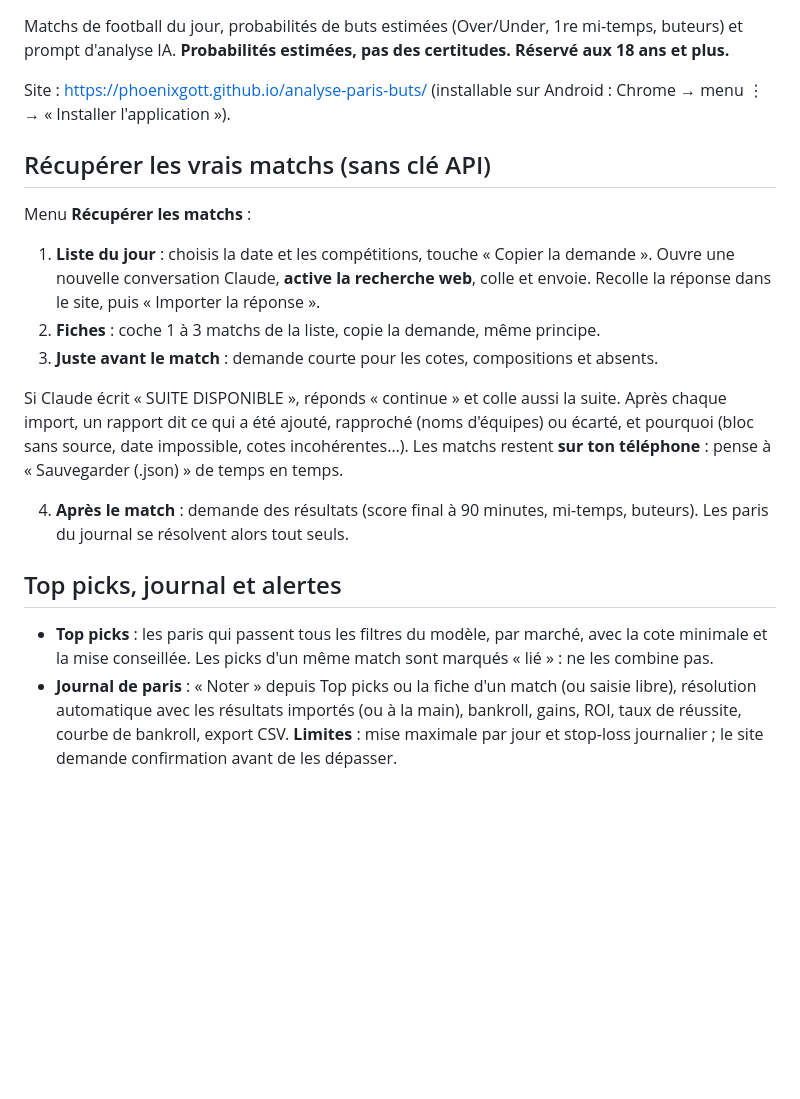
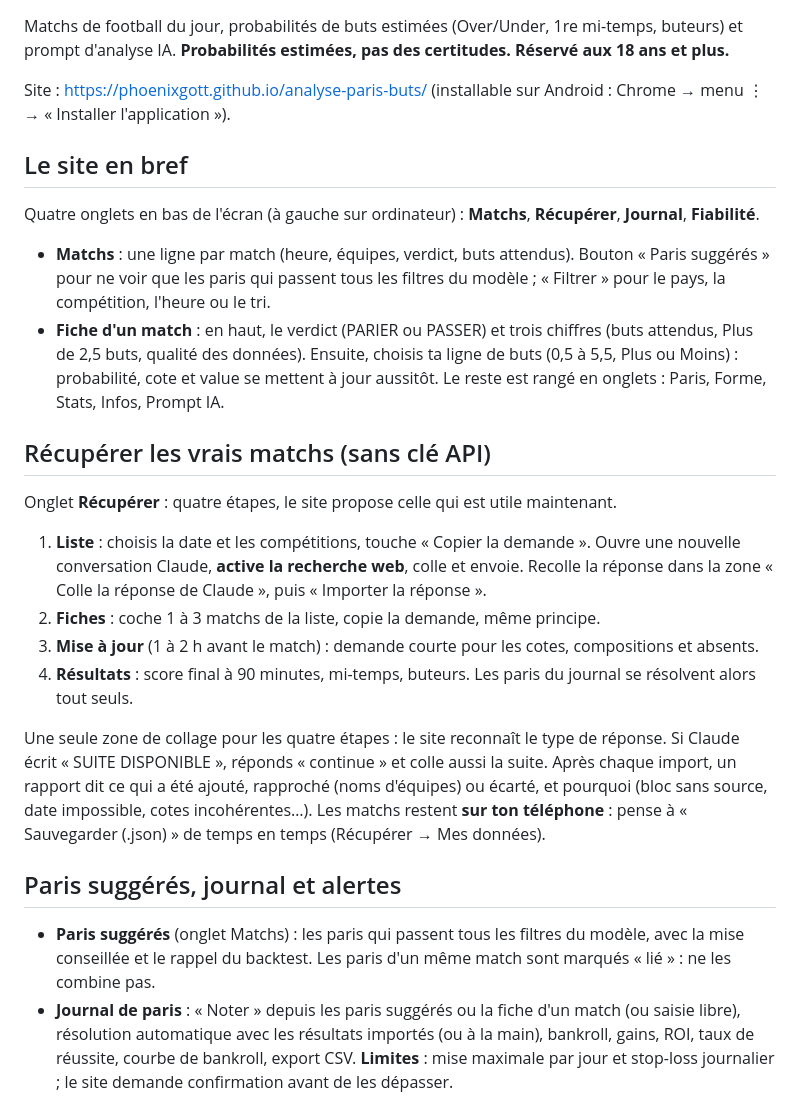
Before and after one commit to Phoenixgott/analyse-paris-buts, a Markdown page: README.md, the part around the change. Rendered like a GitHub page; blank space fills up the shorter version.

Commit message:
Docs : phase 7 livrée (plan, README)
Co-Authored-By: Claude Opus 5.5 <noreply@anthropic.com>

```diff
--- a/README.md
+++ b/README.md
@@ -6,29 +6,42 @@ prompt d'analyse IA. **Probabilités estimées, pas des certitudes. Réservé au
 Site : https://phoenixgott.github.io/analyse-paris-buts/ (installable sur Android : Chrome → menu ⋮ →
 « Installer l'application »).
 
+## Le site en bref
+
+Quatre onglets en bas de l'écran (à gauche sur ordinateur) : **Matchs**, **Récupérer**, **Journal**,
+**Fiabilité**.
+
+- **Matchs** : une ligne par match (heure, équipes, verdict, buts attendus). Bouton « Paris suggérés »
+  pour ne voir que les paris qui passent tous les filtres du modèle ; « Filtrer » pour le pays, la
+  compétition, l'heure ou le tri.
+- **Fiche d'un match** : en haut, le verdict (PARIER ou PASSER) et trois chiffres (buts attendus,
+  Plus de 2,5 buts, qualité des données). Ensuite, choisis ta ligne de buts (0,5 à 5,5, Plus ou Moins) :
+  probabilité, cote et value se mettent à jour aussitôt. Le reste est rangé en onglets : Paris, Forme,
+  Stats, Infos, Prompt IA.
+
 ## Récupérer les vrais matchs (sans clé API)
 
-Menu **Récupérer les matchs** :
+Onglet **Récupérer** : quatre étapes, le site propose celle qui est utile maintenant.
 
-1. **Liste du jour** : choisis la date et les compétitions, touche « Copier la demande ». Ouvre une
+1. **Liste** : choisis la date et les compétitions, touche « Copier la demande ». Ouvre une
    nouvelle conversation Claude, **active la recherche web**, colle et envoie. Recolle la réponse
-   dans le site, puis « Importer la réponse ».
+   dans la zone « Colle la réponse de Claude », puis « Importer la réponse ».
 2. **Fiches** : coche 1 à 3 matchs de la liste, copie la demande, même principe.
-3. **Juste avant le match** : demande courte pour les cotes, compositions et absents.
+3. **Mise à jour** (1 à 2 h avant le match) : demande courte pour les cotes, compositions et absents.
+4. **Résultats** : score final à 90 minutes, mi-temps, buteurs. Les paris du journal se résolvent
+   alors tout seuls.
 
-Si Claude écrit « SUITE DISPONIBLE », réponds « continue » et colle aussi la suite. Après chaque import,
-un rapport dit ce qui a été ajouté, rapproché (noms d'équipes) ou écarté, et pourquoi (bloc sans source,
-date impossible, cotes incohérentes…). Les matchs restent **sur ton téléphone** : pense à
-« Sauvegarder (.json) » de temps en temps.
+Une seule zone de collage pour les quatre étapes : le site reconnaît le type de réponse. Si Claude écrit
+« SUITE DISPONIBLE », réponds « continue » et colle aussi la suite. Après chaque import, un rapport dit
+ce qui a été ajouté, rapproché (noms d'équipes) ou écarté, et pourquoi (bloc sans source, date
+impossible, cotes incohérentes…). Les matchs restent **sur ton téléphone** : pense à
+« Sauvegarder (.json) » de temps en temps (Récupérer → Mes données).
 
-4. **Après le match** : demande des résultats (score final à 90 minutes, mi-temps, buteurs). Les
-   paris du journal se résolvent alors tout seuls.
+## Paris suggérés, journal et alertes
 
-## Top picks, journal et alertes
-
-- **Top picks** : les paris qui passent tous les filtres du modèle, par marché, avec la cote minimale et
-  la mise conseillée. Les picks d'un même match sont marqués « lié » : ne les combine pas.
-- **Journal de paris** : « Noter » depuis Top picks ou la fiche d'un match (ou saisie libre), résolution
+- **Paris suggérés** (onglet Matchs) : les paris qui passent tous les filtres du modèle, avec la mise
+  conseillée et le rappel du backtest. Les paris d'un même match sont marqués « lié » : ne les combine pas.
+- **Journal de paris** : « Noter » depuis les paris suggérés ou la fiche d'un match (ou saisie libre), résolution
   automatique avec les résultats importés (ou à la main), bankroll, gains, ROI, taux de réussite,
   courbe de bankroll, export CSV. **Limites** : mise maximale par jour et stop-loss journalier ; le site
   demande confirmation avant de les dépasser.
```
Also changed, not shown: docs/MODELE.md (+1 -1 lines), docs/PLAN.md (+29 -6 lines).
